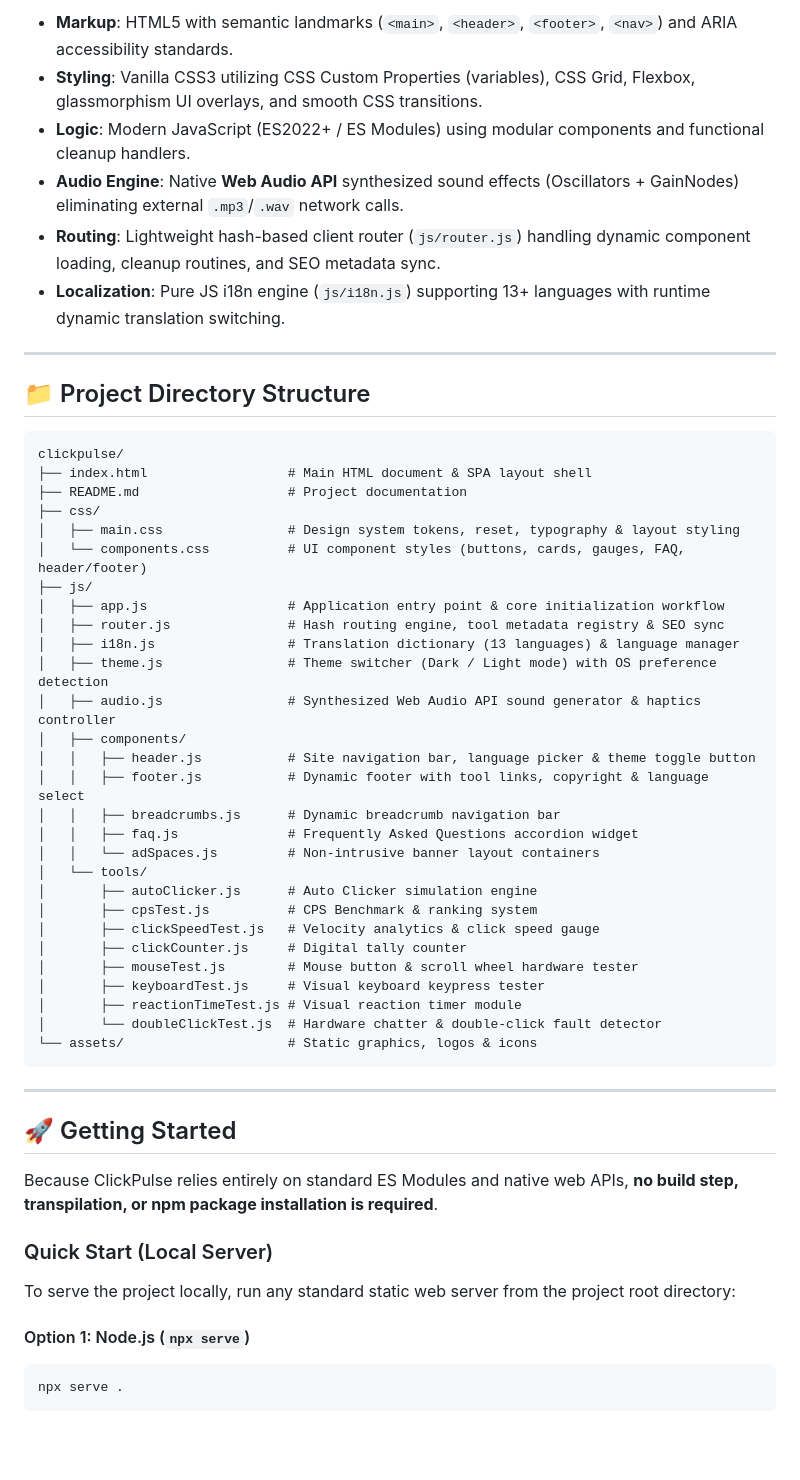
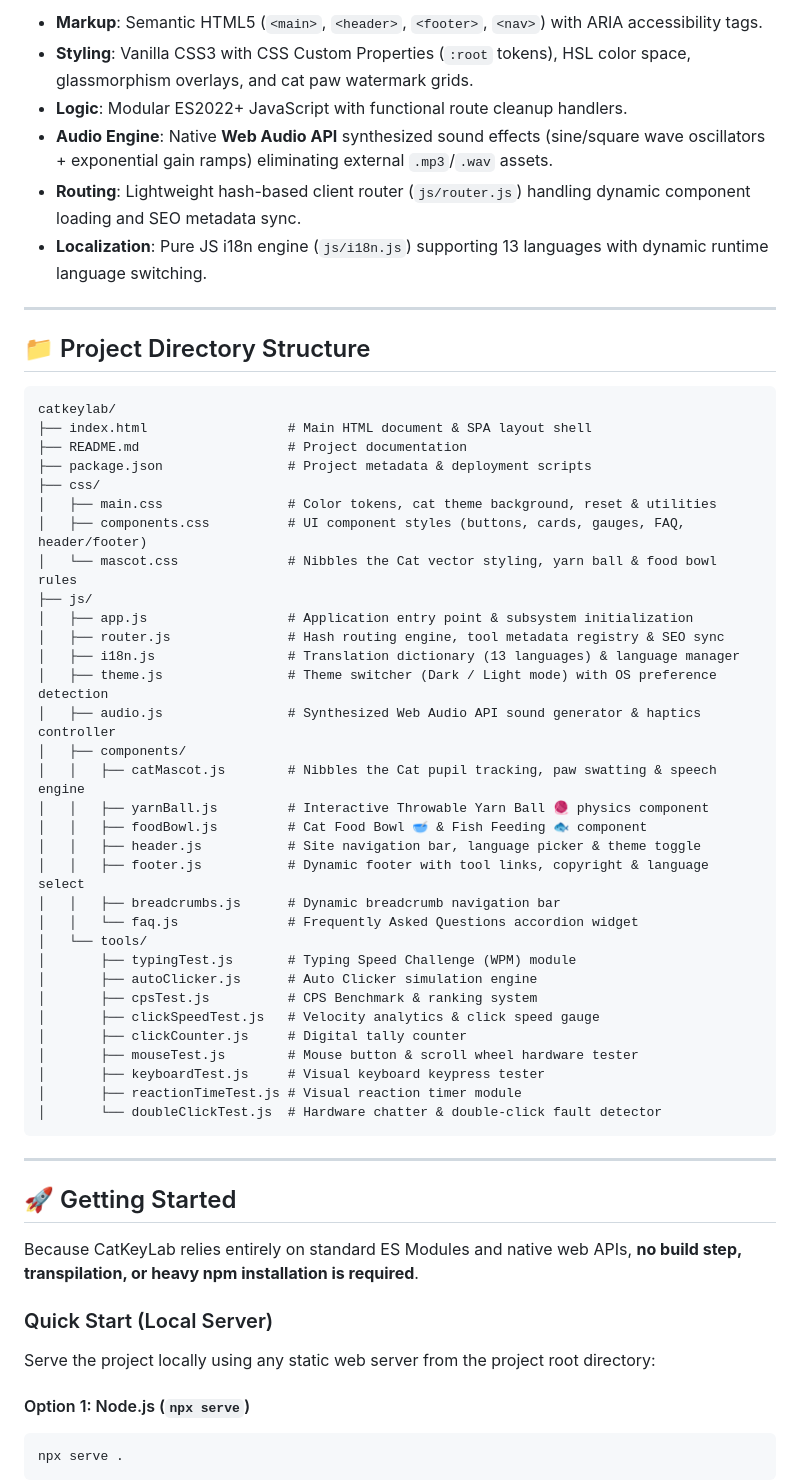
Before and after one commit to dylanwendling/catkeylab, a Markdown page: README.md, the part around one of its changes. GitHub-like rendering; blank space fills up the shorter version.

````diff
--- a/README.md
+++ b/README.md
@@ -93,35 +119,40 @@ ClickPulse is built with modern, vanilla web standards to guarantee maximum effi
 
-- **Markup**: HTML5 with semantic landmarks (`<main>`, `<header>`, `<footer>`, `<nav>`) and ARIA accessibility standards.
-- **Styling**: Vanilla CSS3 utilizing CSS Custom Properties (variables), CSS Grid, Flexbox, glassmorphism UI overlays, and smooth CSS transitions.
-- **Logic**: Modern JavaScript (ES2022+ / ES Modules) using modular components and functional cleanup handlers.
-- **Audio Engine**: Native **Web Audio API** synthesized sound effects (Oscillators + GainNodes) eliminating external `.mp3`/`.wav` network calls.
-- **Routing**: Lightweight hash-based client router (`js/router.js`) handling dynamic component loading, cleanup routines, and SEO metadata sync.
-- **Localization**: Pure JS i18n engine (`js/i18n.js`) supporting 13+ languages with runtime dynamic translation switching.
+- **Markup**: Semantic HTML5 (`<main>`, `<header>`, `<footer>`, `<nav>`) with ARIA accessibility tags.
+- **Styling**: Vanilla CSS3 with CSS Custom Properties (`:root` tokens), HSL color space, glassmorphism overlays, and cat paw watermark grids.
+- **Logic**: Modular ES2022+ JavaScript with functional route cleanup handlers.
+- **Audio Engine**: Native **Web Audio API** synthesized sound effects (sine/square wave oscillators + exponential gain ramps) eliminating external `.mp3`/`.wav` assets.
+- **Routing**: Lightweight hash-based client router (`js/router.js`) handling dynamic component loading and SEO metadata sync.
+- **Localization**: Pure JS i18n engine (`js/i18n.js`) supporting 13 languages with dynamic runtime language switching.
 
 ---
 
 ## 📁 Project Directory Structure
 
 ```
-clickpulse/
+catkeylab/
 ├── index.html                  # Main HTML document & SPA layout shell
 ├── README.md                   # Project documentation
+├── package.json                # Project metadata & deployment scripts
 ├── css/
-│   ├── main.css                # Design system tokens, reset, typography & layout styling
-│   └── components.css          # UI component styles (buttons, cards, gauges, FAQ, header/footer)
+│   ├── main.css                # Color tokens, cat theme background, reset & utilities
+│   ├── components.css          # UI component styles (buttons, cards, gauges, FAQ, header/footer)
+│   └── mascot.css              # Nibbles the Cat vector styling, yarn ball & food bowl rules
 ├── js/
-│   ├── app.js                  # Application entry point & core initialization workflow
+│   ├── app.js                  # Application entry point & subsystem initialization
 │   ├── router.js               # Hash routing engine, tool metadata registry & SEO sync
 │   ├── i18n.js                 # Translation dictionary (13 languages) & language manager
 │   ├── theme.js                # Theme switcher (Dark / Light mode) with OS preference detection
 │   ├── audio.js                # Synthesized Web Audio API sound generator & haptics controller
 │   ├── components/
-│   │   ├── header.js           # Site navigation bar, language picker & theme toggle button
+│   │   ├── catMascot.js        # Nibbles the Cat pupil tracking, paw swatting & speech engine
+│   │   ├── yarnBall.js         # Interactive Throwable Yarn Ball 🧶 physics component
+│   │   ├── foodBowl.js         # Cat Food Bowl 🥣 & Fish Feeding 🐟 component
+│   │   ├── header.js           # Site navigation bar, language picker & theme toggle
 │   │   ├── footer.js           # Dynamic footer with tool links, copyright & language select
 │   │   ├── breadcrumbs.js      # Dynamic breadcrumb navigation bar
-│   │   ├── faq.js              # Frequently Asked Questions accordion widget
-│   │   └── adSpaces.js         # Non-intrusive banner layout containers
+│   │   └── faq.js              # Frequently Asked Questions accordion widget
 │   └── tools/
+│       ├── typingTest.js       # Typing Speed Challenge (WPM) module
 │       ├── autoClicker.js      # Auto Clicker simulation engine
 │       ├── cpsTest.js          # CPS Benchmark & ranking system
 │       ├── clickSpeedTest.js   # Velocity analytics & click speed gauge
@@ -130,18 +161,17 @@ clickpulse/
 │       ├── keyboardTest.js     # Visual keyboard keypress tester
 │       ├── reactionTimeTest.js # Visual reaction timer module
 │       └── doubleClickTest.js  # Hardware chatter & double-click fault detector
-└── assets/                     # Static graphics, logos & icons
 ```
 
 ---
 
 ## 🚀 Getting Started
 
-Because ClickPulse relies entirely on standard ES Modules and native web APIs, **no build step, transpilation, or npm package installation is required**.
+Because CatKeyLab relies entirely on standard ES Modules and native web APIs, **no build step, transpilation, or heavy npm installation is required**.
 
 ### Quick Start (Local Server)
 
-To serve the project locally, run any standard static web server from the project root directory:
+Serve the project locally using any static web server from the project root directory:
 
 #### Option 1: Node.js (`npx serve`)
 ```bash
````
Also changed, not shown: other parts of README.md (+84 -83 lines).
